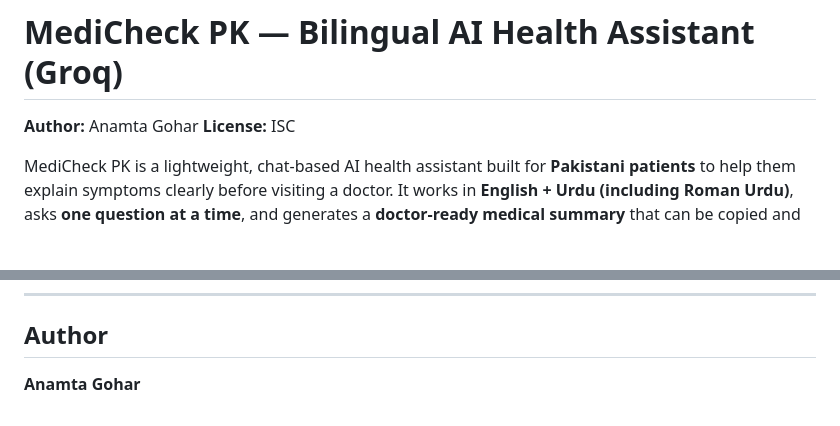
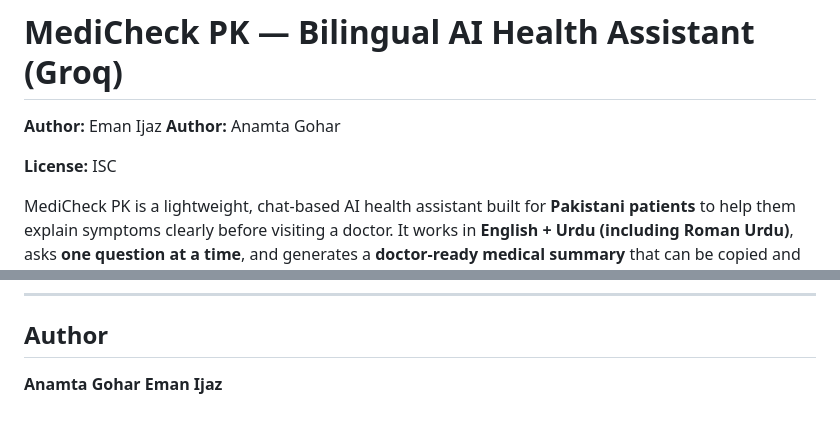
Before and after one commit to anamta-JINX/MediCheck, a Markdown page: README.md, 2 parts joined by grey strips. Rendered like a GitHub page; blank space fills up the shorter version.

Commit message:
Update README with author information
Added author names to the README file.

```diff
--- a/README.md
+++ b/README.md
@@ -1,6 +1,8 @@
 # MediCheck PK — Bilingual AI Health Assistant (Groq)
 
+**Author:** Eman Ijaz
 **Author:** Anamta Gohar
+
 **License:** ISC
 
 MediCheck PK is a lightweight, chat-based AI health assistant built for **Pakistani patients** to help them explain symptoms clearly before visiting a doctor. It works in **English + Urdu (including Roman Urdu)**, asks **one question at a time**, and generates a **doctor-ready medical summary** that can be copied and shared during a consultation.
@@ -273,3 +275,4 @@ This project is licensed under the **ISC License**.
 
 ## Author
 **Anamta Gohar**
+**Eman Ijaz**
```
